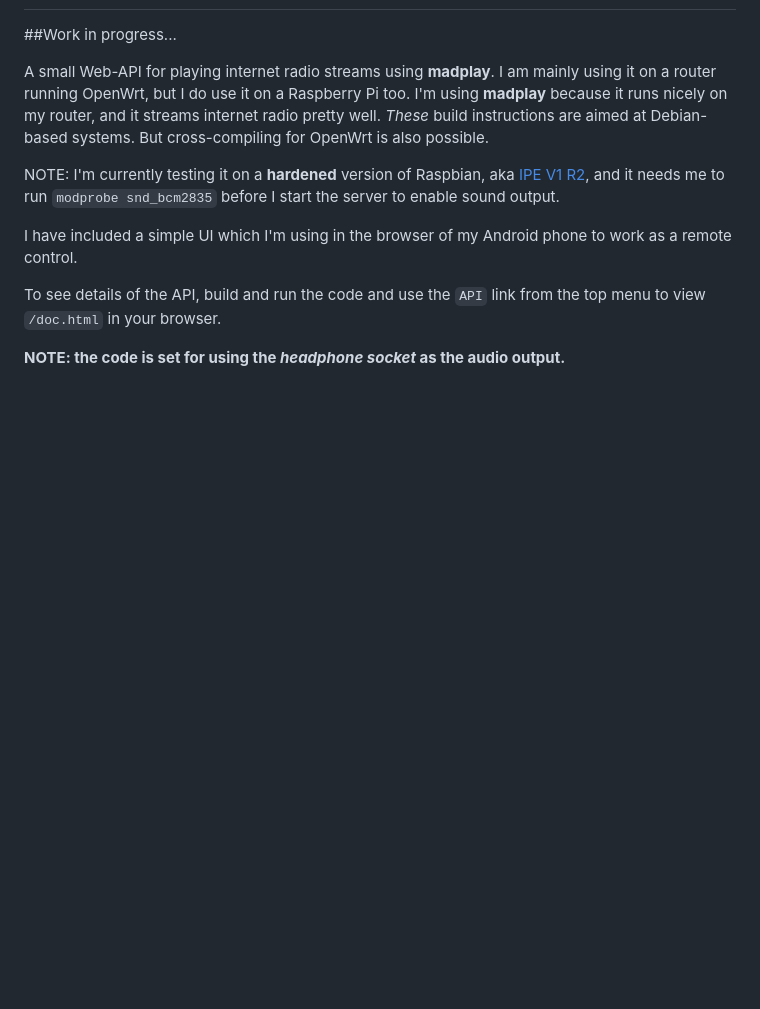
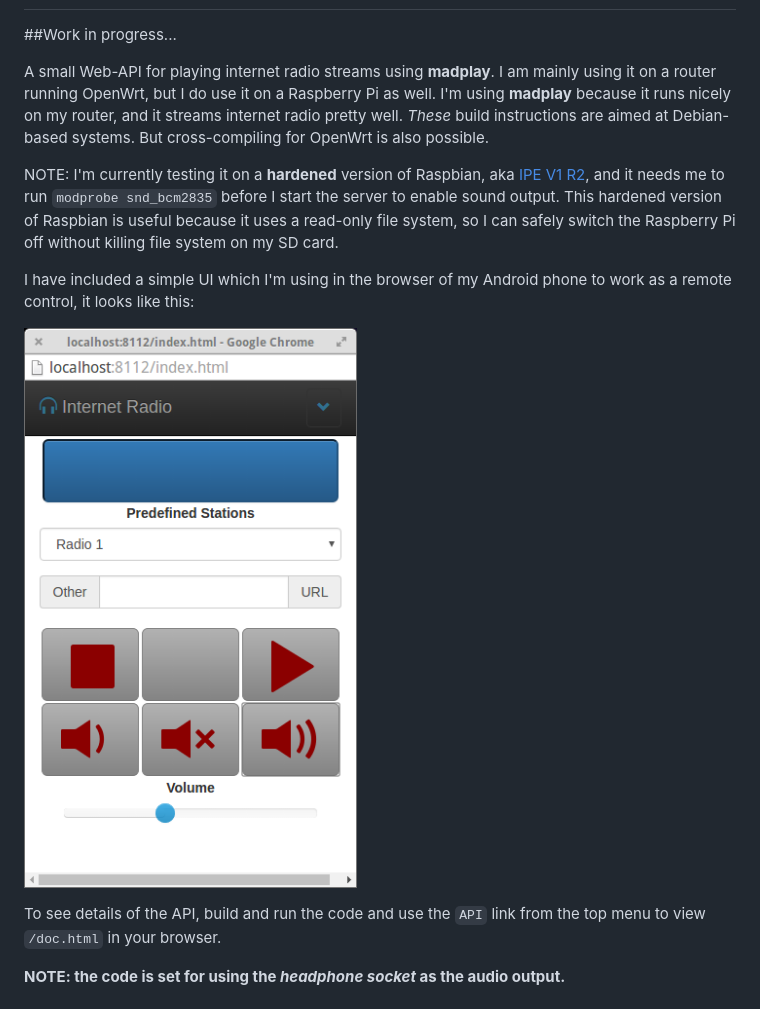
Before and after one commit to davidsblog/radioApi, a Markdown page: README.md, the part around the change. Drawn GitHub-style; pictures changed too: interface.png (added); blank space fills up the shorter version.

Commit message:
adds screenshot of UI

````diff
--- a/README.md
+++ b/README.md
@@ -4,14 +4,17 @@ radioApi
 ##Work in progress...
 
 A small Web-API for playing internet radio streams using **madplay**.  I am mainly using it on a router running OpenWrt, but
-I do use it on a Raspberry Pi too.  I'm using **madplay** because it runs nicely on my router, and it streams internet radio pretty well.
+I do use it on a Raspberry Pi as well.  I'm using **madplay** because it runs nicely on my router, and it streams internet radio pretty well.
 *These* build instructions are aimed at Debian-based systems.  But cross-compiling for OpenWrt is also possible.
 
 NOTE: I'm currently testing it on a **hardened** version of Raspbian, aka
 [IPE V1 R2](http://www.andreasgiemza.de/allgemein/ipe-r1-v2/), and it needs me to run ```modprobe snd_bcm2835```
-before I start the server to enable sound output.
+before I start the server to enable sound output.  This hardened version of Raspbian is useful because it uses a
+read-only file system, so I can safely switch the Raspberry Pi off without killing file system on my SD card.
 
-I have included a simple UI which I'm using in the browser of my Android phone to work as a remote control.
+I have included a simple UI which I'm using in the browser of my Android phone to work as a remote control, it looks like this:
+
+![User interface screenshot](interface.png?raw=true "User interface")
 
 To see details of the API, build and run the code and use the `API` link from the top menu to view `/doc.html` in your browser.
 
````
